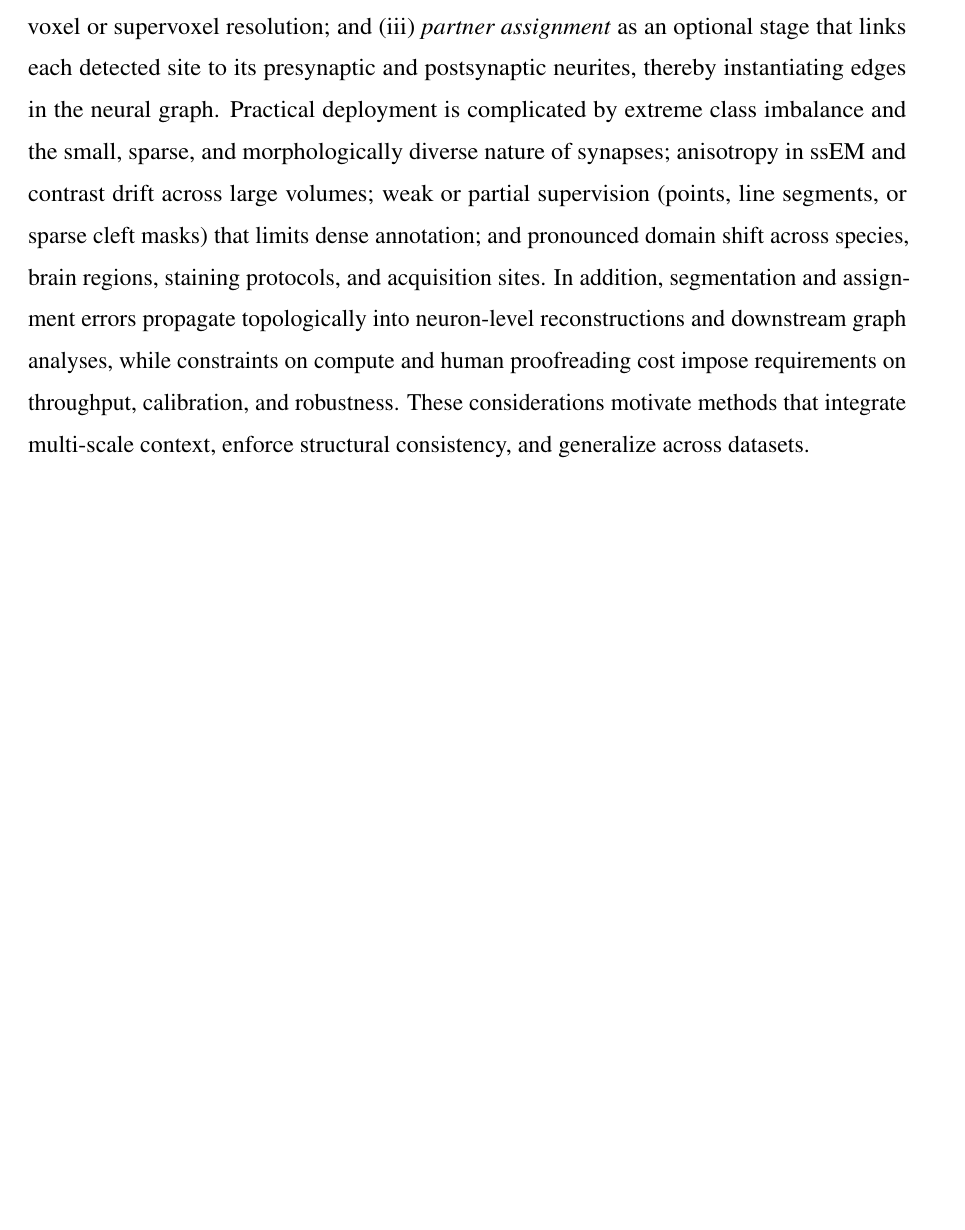
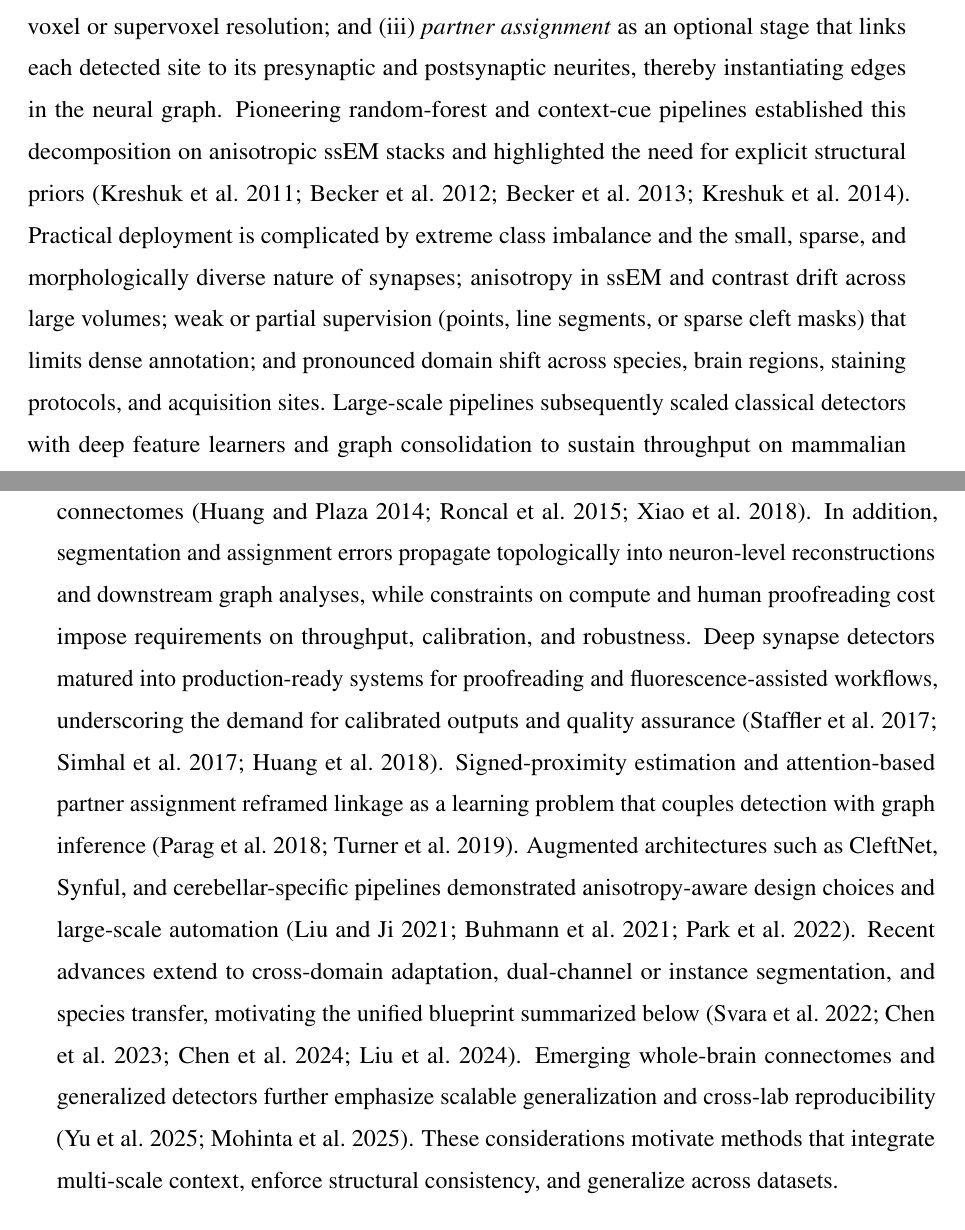
Before and after one commit to Epsbfnpo/Overleaf, a LaTeX thesis (University_of_Sydney_Thesis_Template__Engineering_/thesis.tex, which reads University_of_Sydney_Thesis_Template__Engineering_/src/litreview.tex): part of page 8 of 35 before the commit and two parts of pages 8 and 9 of 37 after it, the two joined at a grey line, cut so that both start at the same text, the shorter picture padded with empty space. Compiled offline with pdfLaTeX; a LaTeX package or settings file that is missing is left out.

Commit message:
Cite all references in literature review

```diff
--- a/University_of_Sydney_Thesis_Template__Engineering_/src/litreview.tex
+++ b/University_of_Sydney_Thesis_Template__Engineering_/src/litreview.tex
@@ -4,7 +4,7 @@ Text.
 
 \section{Synapse Detection \& Segmentation}
 
-Synapse detection and segmentation in volume electron microscopy constitute a foundational stage for reliable connectome reconstruction. In this section, the focus is explicitly on electron‐microscopy data, with an emphasis on \emph{serial-section electron microscopy} (ssEM) and \emph{focused ion beam scanning electron microscopy} (FIB--SEM). We formalize a three-tier objective: (i) \emph{synaptic site or cleft detection}, that is, localizing presynaptic and postsynaptic specializations or the interposed cleft; (ii) \emph{instance-level or boundary-aware segmentation} of synaptic structures, including active zones, postsynaptic densities, and vesicle clusters, at voxel or supervoxel resolution; and (iii) \emph{partner assignment} as an optional stage that links each detected site to its presynaptic and postsynaptic neurites, thereby instantiating edges in the neural graph. Practical deployment is complicated by extreme class imbalance and the small, sparse, and morphologically diverse nature of synapses; anisotropy in ssEM and contrast drift across large volumes; weak or partial supervision (points, line segments, or sparse cleft masks) that limits dense annotation; and pronounced domain shift across species, brain regions, staining protocols, and acquisition sites. In addition, segmentation and assignment errors propagate topologically into neuron-level reconstructions and downstream graph analyses, while constraints on compute and human proofreading cost impose requirements on throughput, calibration, and robustness. These considerations motivate methods that integrate multi-scale context, enforce structural consistency, and generalize across datasets.
+Synapse detection and segmentation in volume electron microscopy constitute a foundational stage for reliable connectome reconstruction. In this section, the focus is explicitly on electron‐microscopy data, with an emphasis on \emph{serial-section electron microscopy} (ssEM) and \emph{focused ion beam scanning electron microscopy} (FIB--SEM). We formalize a three-tier objective: (i) \emph{synaptic site or cleft detection}, that is, localizing presynaptic and postsynaptic specializations or the interposed cleft; (ii) \emph{instance-level or boundary-aware segmentation} of synaptic structures, including active zones, postsynaptic densities, and vesicle clusters, at voxel or supervoxel resolution; and (iii) \emph{partner assignment} as an optional stage that links each detected site to its presynaptic and postsynaptic neurites, thereby instantiating edges in the neural graph. Pioneering random-forest and context-cue pipelines established this decomposition on anisotropic ssEM stacks and highlighted the need for explicit structural priors (\cite{Kreshuk2011PLOS,Becker2012MICCAI,Becker2013TMI,Kreshuk2014PLOS}). Practical deployment is complicated by extreme class imbalance and the small, sparse, and morphologically diverse nature of synapses; anisotropy in ssEM and contrast drift across large volumes; weak or partial supervision (points, line segments, or sparse cleft masks) that limits dense annotation; and pronounced domain shift across species, brain regions, staining protocols, and acquisition sites. Large-scale pipelines subsequently scaled classical detectors with deep feature learners and graph consolidation to sustain throughput on mammalian connectomes (\cite{Huang2014DAWMR,Roncal2015VESICLE,Li2018BMC}). In addition, segmentation and assignment errors propagate topologically into neuron-level reconstructions and downstream graph analyses, while constraints on compute and human proofreading cost impose requirements on throughput, calibration, and robustness. Deep synapse detectors matured into production-ready systems for proofreading and fluorescence-assisted workflows, underscoring the demand for calibrated outputs and quality assurance (\cite{Staffler2017SynEM,Simhal2017PCBiol,Huang2018FullAuto}). Signed-proximity estimation and attention-based partner assignment reframed linkage as a learning problem that couples detection with graph inference (\cite{Parag2018SignedProximity,Turner2019AVAN}). Augmented architectures such as CleftNet, Synful, and cerebellar-specific pipelines demonstrated anisotropy-aware design choices and large-scale automation (\cite{Liu2021CleftNet,Buhmann2021Synful,Park2022Cerebellar}). Recent advances extend to cross-domain adaptation, dual-channel or instance segmentation, and species transfer, motivating the unified blueprint summarized below (\cite{Svara2022Zebrafish,Chen2023AdaSyn,Chen2024DualChannel,Liu2024InstanceSeg}). Emerging whole-brain connectomes and generalized detectors further emphasize scalable generalization and cross-lab reproducibility (\cite{Yu2025NewSynapse,Mohinta2025SimpSyn}). These considerations motivate methods that integrate multi-scale context, enforce structural consistency, and generalize across datasets.
 
 \noindent\textbf{Roadmap.} The remainder of this section follows a common template (definition $\rightarrow$ methods $\rightarrow$ evaluation $\rightarrow$ failure modes $\rightarrow$ emerging trends) and is organized into six parallel subsections: \emph{Problem scope and data regime}, which clarifies inputs, outputs, supervision regimes, and noise characteristics; \emph{Classical pipelines}, which cover feature-engineered detectors, Markov and conditional random fields, and supervoxel or graph-based post-processing; \emph{Deep learning paradigms}, which span two- and three-dimensional U-Net families, transformer backbones, two-stage candidate-to-refinement pipelines, and end-to-end instance models with uncertainty estimation; \emph{Structural priors and constraints}, which include biological context, connectivity- and topology-preserving objectives, and multi-task consistency; \emph{Benchmarks, metrics and failure modes}, which unify detection, segmentation, topology, and graph-level metrics while cataloguing typical errors; and \emph{Trends and open issues}, which highlight integrated detect–segment–assign objectives, cross-domain self-supervision, and interactive correction workflows.
 
```
Also changed, not shown: University_of_Sydney_Thesis_Template__Engineering_/src/litreview.tex (2 more changed lines).
